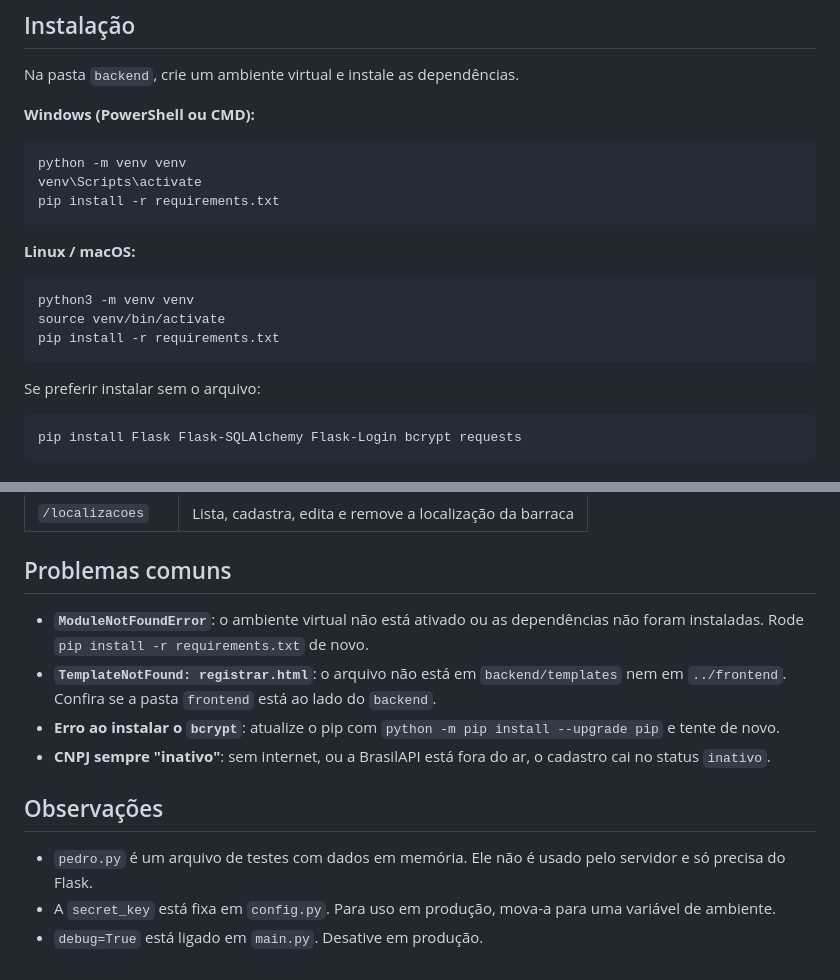
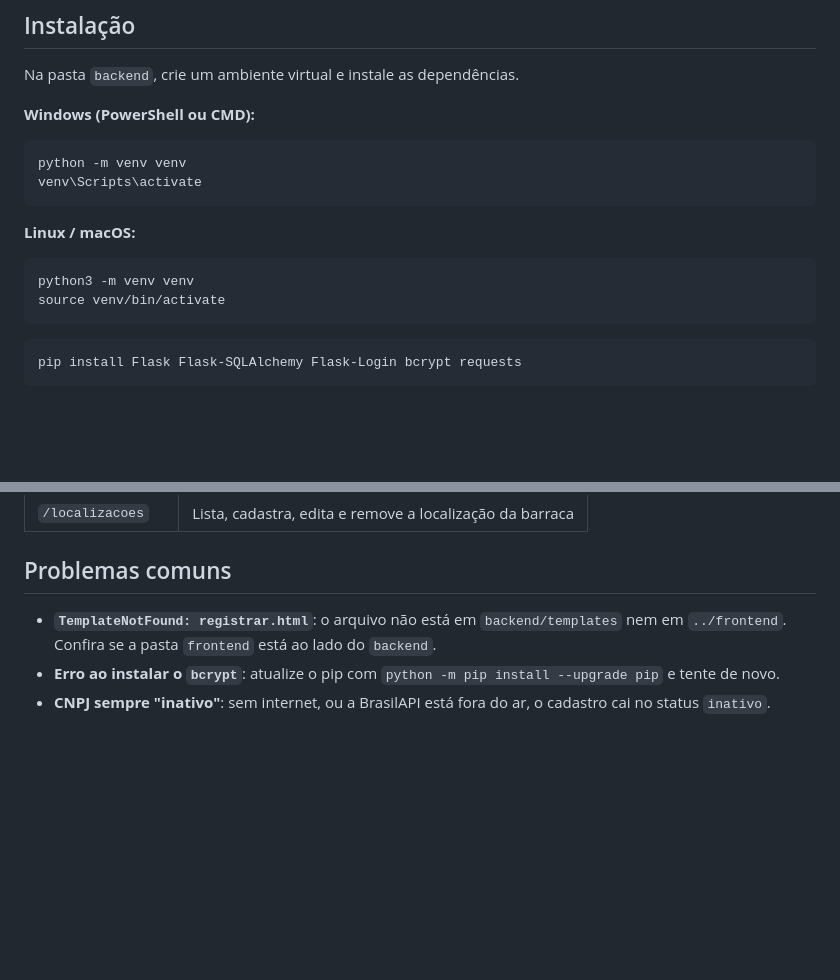
Before and after one commit to sudobrunowoodo/RotaDoComerciante, a Markdown page: README.md, 2 parts joined by grey strips. Drawn GitHub-style; blank space fills up the shorter version.

````diff
--- a/README.md
+++ b/README.md
@@ -29,7 +29,6 @@ Na pasta `backend`, crie um ambiente virtual e instale as dependências.
 ```bash
 python -m venv venv
 venv\Scripts\activate
-pip install -r requirements.txt
 ```
 
 **Linux / macOS:**
@@ -37,10 +36,7 @@ pip install -r requirements.txt
 ```bash
 python3 -m venv venv
 source venv/bin/activate
-pip install -r requirements.txt
 ```
-
-Se preferir instalar sem o arquivo:
 
 ```bash
 pip install Flask Flask-SQLAlchemy Flask-Login bcrypt requests
@@ -93,13 +89,6 @@ automaticamente na primeira execução (`db.create_all()`), e o arquivo
 
 ## Problemas comuns
 
-- **`ModuleNotFoundError`**: o ambiente virtual não está ativado ou as dependências não foram instaladas. Rode `pip install -r requirements.txt` de novo.
 - **`TemplateNotFound: registrar.html`**: o arquivo não está em `backend/templates` nem em `../frontend`. Confira se a pasta `frontend` está ao lado do `backend`.
 - **Erro ao instalar o `bcrypt`**: atualize o pip com `python -m pip install --upgrade pip` e tente de novo.
 - **CNPJ sempre "inativo"**: sem internet, ou a BrasilAPI está fora do ar, o cadastro cai no status `inativo`.
-
-## Observações
-
-- `pedro.py` é um arquivo de testes com dados em memória. Ele não é usado pelo servidor e só precisa do Flask.
-- A `secret_key` está fixa em `config.py`. Para uso em produção, mova-a para uma variável de ambiente.
-- `debug=True` está ligado em `main.py`. Desative em produção.
````
